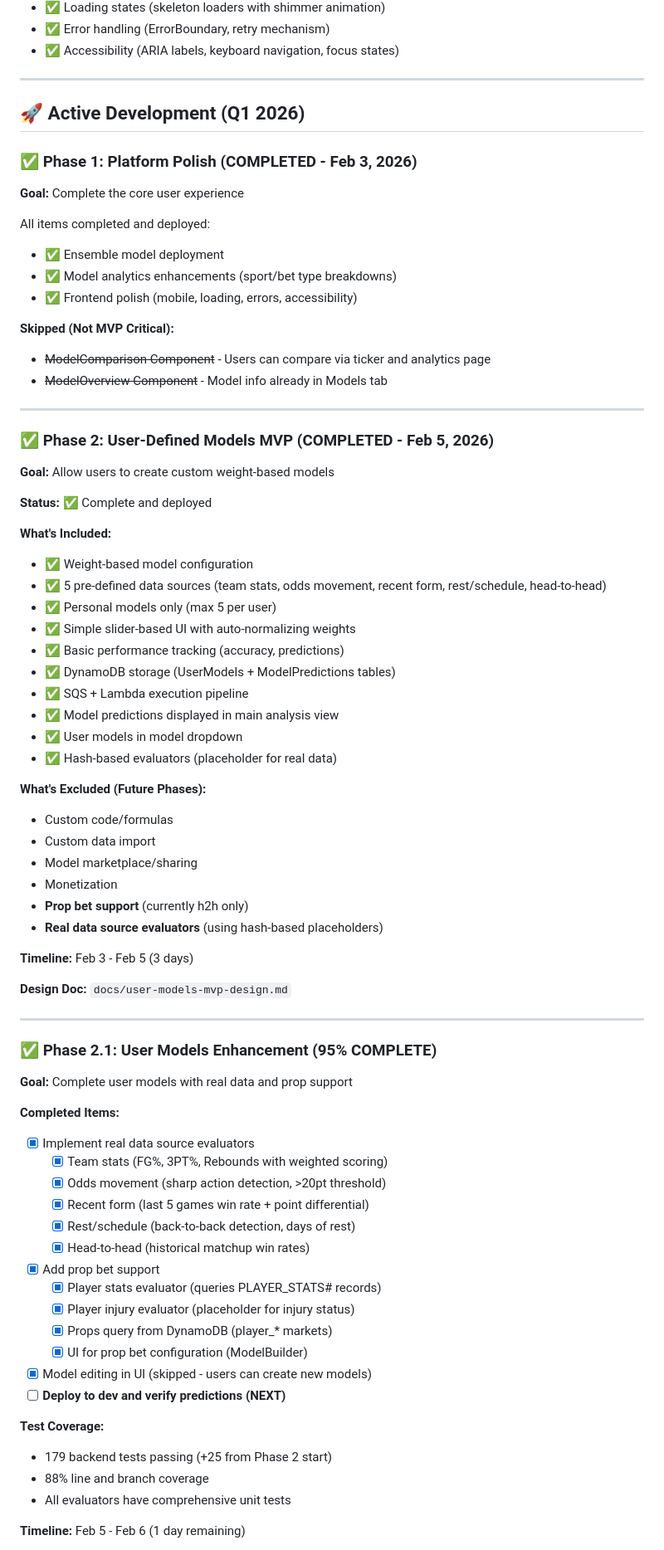
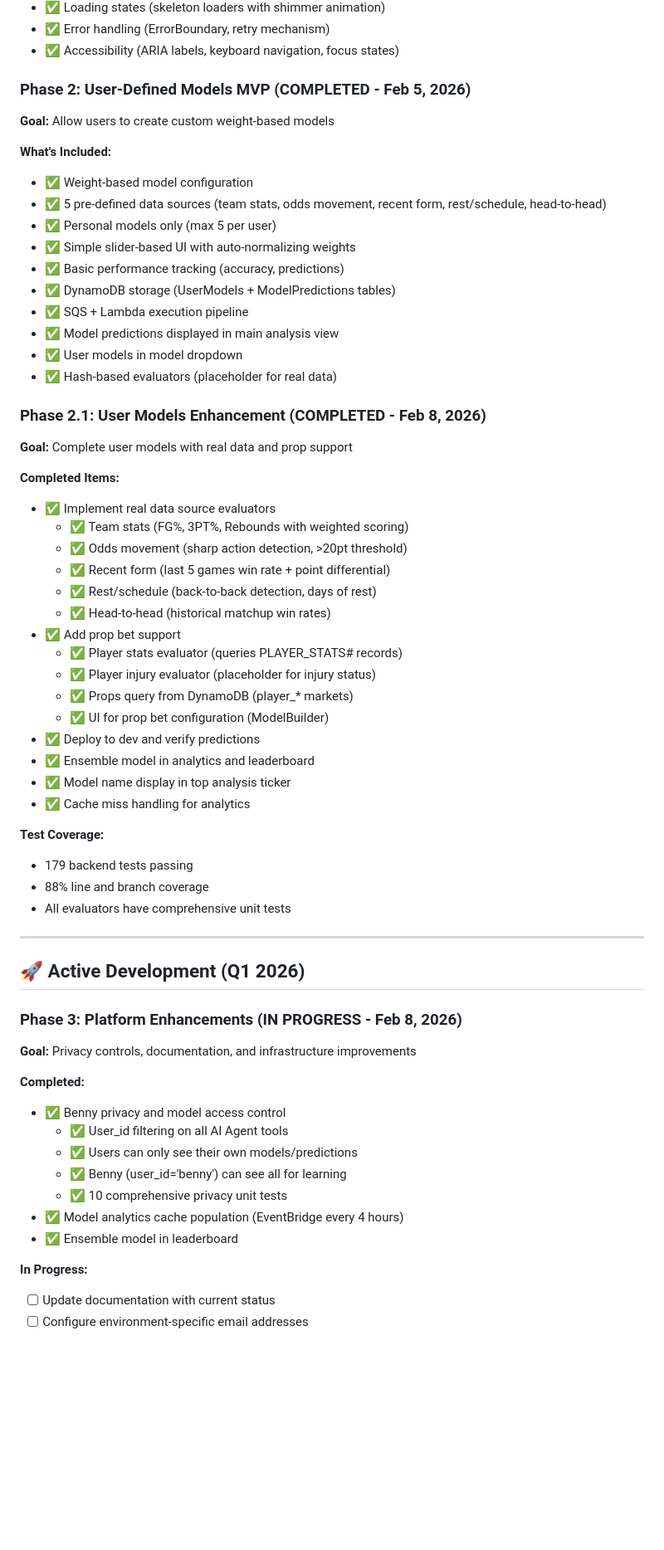
Before and after one commit to glogankaranovich/sports-betting-analytics, a Markdown page: docs/ROADMAP.md, the part around one of its changes. Shown at 83% size. Drawn GitHub-style; blank space fills up the shorter version.

```diff
--- a/docs/ROADMAP.md
+++ b/docs/ROADMAP.md
@@ -31,28 +31,8 @@
 - ✅ Error handling (ErrorBoundary, retry mechanism)
 - ✅ Accessibility (ARIA labels, keyboard navigation, focus states)
 
----
-
-## 🚀 Active Development (Q1 2026)
-
-### ✅ Phase 1: Platform Polish (COMPLETED - Feb 3, 2026)
-**Goal:** Complete the core user experience
-
-All items completed and deployed:
-- ✅ Ensemble model deployment
-- ✅ Model analytics enhancements (sport/bet type breakdowns)
-- ✅ Frontend polish (mobile, loading, errors, accessibility)
-
-**Skipped (Not MVP Critical):**
-- ~~ModelComparison Component~~ - Users can compare via ticker and analytics page
-- ~~ModelOverview Component~~ - Model info already in Models tab
-
----
-
-### ✅ Phase 2: User-Defined Models MVP (COMPLETED - Feb 5, 2026)
+### Phase 2: User-Defined Models MVP (COMPLETED - Feb 5, 2026)
 **Goal:** Allow users to create custom weight-based models
-
-**Status:** ✅ Complete and deployed
 
 **What's Included:**
 - ✅ Weight-based model configuration
@@ -66,42 +46,48 @@ All items completed and deployed:
 - ✅ User models in model dropdown
 - ✅ Hash-based evaluators (placeholder for real data)
 
-**What's Excluded (Future Phases):**
-- Custom code/formulas
-- Custom data import
-- Model marketplace/sharing
-- Monetization
-- **Prop bet support** (currently h2h only)
-- **Real data source evaluators** (using hash-based placeholders)
+### Phase 2.1: User Models Enhancement (COMPLETED - Feb 8, 2026)
+**Goal:** Complete user models with real data and prop support
 
-**Timeline:** Feb 3 - Feb 5 (3 days)
+**Completed Items:**
+- ✅ Implement real data source evaluators
+  - ✅ Team stats (FG%, 3PT%, Rebounds with weighted scoring)
+  - ✅ Odds movement (sharp action detection, >20pt threshold)
+  - ✅ Recent form (last 5 games win rate + point differential)
+  - ✅ Rest/schedule (back-to-back detection, days of rest)
+  - ✅ Head-to-head (historical matchup win rates)
+- ✅ Add prop bet support
+  - ✅ Player stats evaluator (queries PLAYER_STATS# records)
+  - ✅ Player injury evaluator (placeholder for injury status)
+  - ✅ Props query from DynamoDB (player_* markets)
+  - ✅ UI for prop bet configuration (ModelBuilder)
+- ✅ Deploy to dev and verify predictions
+- ✅ Ensemble model in analytics and leaderboard
+- ✅ Model name display in top analysis ticker
+- ✅ Cache miss handling for analytics
 
-**Design Doc:** `docs/user-models-mvp-design.md`
+**Test Coverage:**
+- 179 backend tests passing
+- 88% line and branch coverage
+- All evaluators have comprehensive unit tests
 
 ---
 
-### ✅ Phase 2.1: User Models Enhancement (95% COMPLETE)
-**Goal:** Complete user models with real data and prop support
+## 🚀 Active Development (Q1 2026)
 
-**Completed Items:**
-- [x] Implement real data source evaluators
-  - [x] Team stats (FG%, 3PT%, Rebounds with weighted scoring)
-  - [x] Odds movement (sharp action detection, >20pt threshold)
-  - [x] Recent form (last 5 games win rate + point differential)
-  - [x] Rest/schedule (back-to-back detection, days of rest)
-  - [x] Head-to-head (historical matchup win rates)
-- [x] Add prop bet support
-  - [x] Player stats evaluator (queries PLAYER_STATS# records)
-  - [x] Player injury evaluator (placeholder for injury status)
-  - [x] Props query from DynamoDB (player_* markets)
-  - [x] UI for prop bet configuration (ModelBuilder)
-- [x] Model editing in UI (skipped - users can create new models)
-- [ ] **Deploy to dev and verify predictions (NEXT)**
+### Phase 3: Platform Enhancements (IN PROGRESS - Feb 8, 2026)
+**Goal:** Privacy controls, documentation, and infrastructure improvements
 
-**Test Coverage:**
-- 179 backend tests passing (+25 from Phase 2 start)
-- 88% line and branch coverage
-- All evaluators have comprehensive unit tests
+**Completed:**
+- ✅ Benny privacy and model access control
+  - ✅ User_id filtering on all AI Agent tools
+  - ✅ Users can only see their own models/predictions
+  - ✅ Benny (user_id='benny') can see all for learning
+  - ✅ 10 comprehensive privacy unit tests
+- ✅ Model analytics cache population (EventBridge every 4 hours)
+- ✅ Ensemble model in leaderboard
 
-**Timeline:** Feb 5 - Feb 6 (1 day remaining)
+**In Progress:**
+- [ ] Update documentation with current status
+- [ ] Configure environment-specific email addresses
 
```
Also changed, not shown: other parts of docs/ROADMAP.md (+7 -122 lines).
